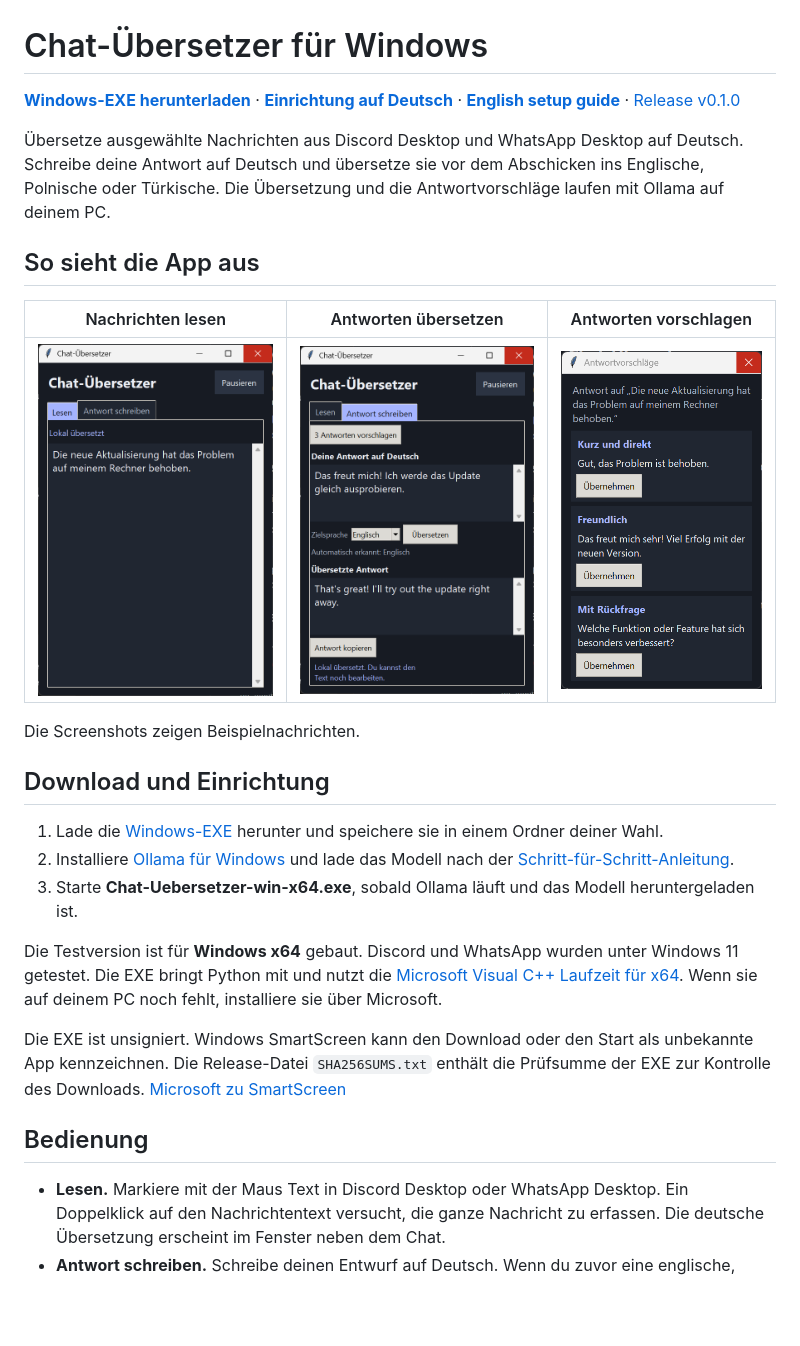
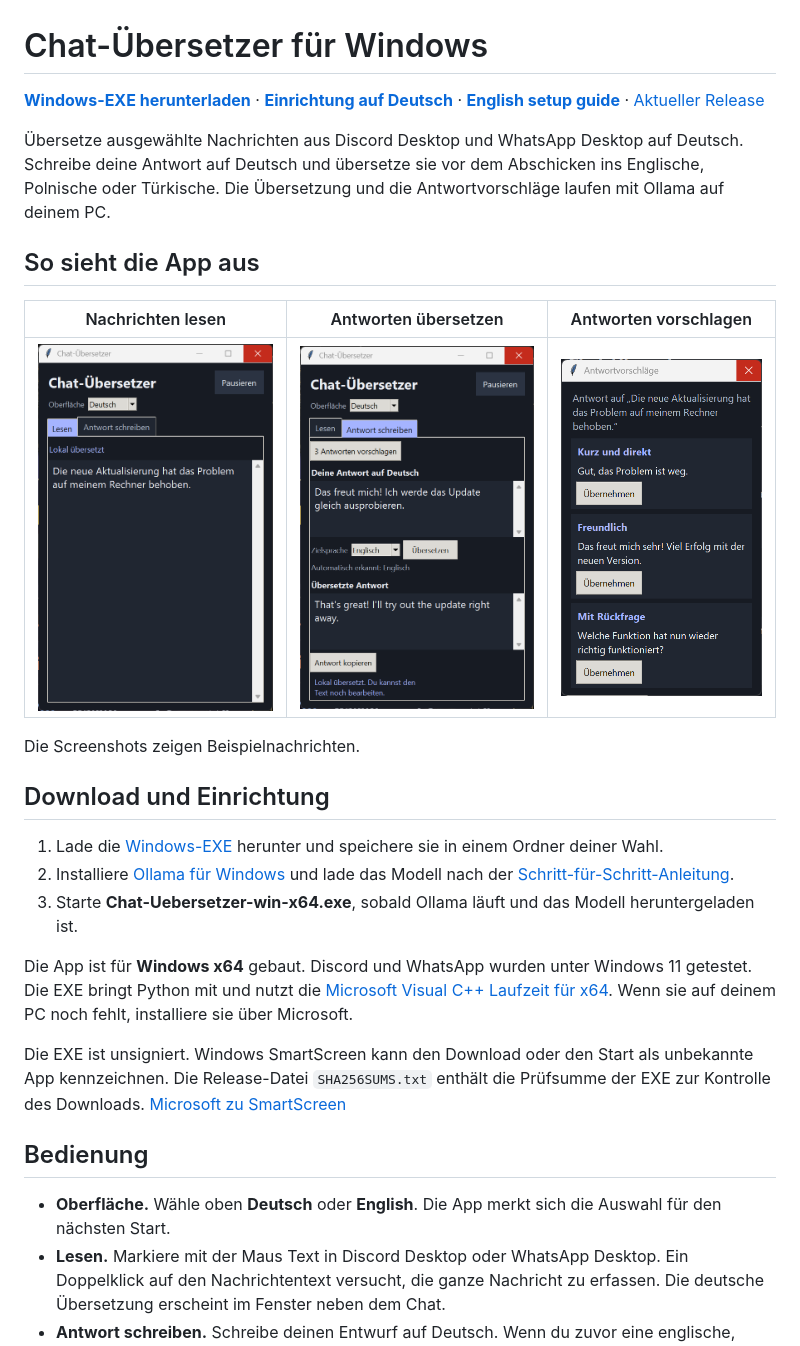
Before and after one commit to Doom666DE/chat-uebersetzer, a Markdown page: README.md, the part around one of its changes. Rendered like a GitHub page; pictures changed too: docs/screenshots/antwort-schreiben.png, docs/screenshots/antwortvorschlaege.png, docs/screenshots/lesen.png; blank space fills up the shorter version.

Commit message:
Add German and English interface switching

```diff
--- a/README.md
+++ b/README.md
@@ -1,6 +1,6 @@
 # Chat-Übersetzer für Windows
 
-[**Windows-EXE herunterladen**](https://github.com/Doom666DE/chat-uebersetzer/releases/download/v0.1.0/Chat-Uebersetzer-win-x64.exe) · [**Einrichtung auf Deutsch**](Ollama-Anleitung.md) · [**English setup guide**](README.en.md) · [Release v0.1.0](https://github.com/Doom666DE/chat-uebersetzer/releases/tag/v0.1.0)
+[**Windows-EXE herunterladen**](https://github.com/Doom666DE/chat-uebersetzer/releases/latest/download/Chat-Uebersetzer-win-x64.exe) · [**Einrichtung auf Deutsch**](Ollama-Anleitung.md) · [**English setup guide**](README.en.md) · [Aktueller Release](https://github.com/Doom666DE/chat-uebersetzer/releases/latest)
 
 Übersetze ausgewählte Nachrichten aus Discord Desktop und WhatsApp Desktop auf Deutsch. Schreibe deine Antwort auf Deutsch und übersetze sie vor dem Abschicken ins Englische, Polnische oder Türkische. Die Übersetzung und die Antwortvorschläge laufen mit Ollama auf deinem PC.
 
@@ -18,12 +18,13 @@ Die Screenshots zeigen Beispielnachrichten.
 2. Installiere [Ollama für Windows](https://ollama.com/download/windows) und lade das Modell nach der [Schritt-für-Schritt-Anleitung](Ollama-Anleitung.md).
 3. Starte **Chat-Uebersetzer-win-x64.exe**, sobald Ollama läuft und das Modell heruntergeladen ist.
 
-Die Testversion ist für **Windows x64** gebaut. Discord und WhatsApp wurden unter Windows 11 getestet. Die EXE bringt Python mit und nutzt die [Microsoft Visual C++ Laufzeit für x64](https://learn.microsoft.com/cpp/windows/latest-supported-vc-redist). Wenn sie auf deinem PC noch fehlt, installiere sie über Microsoft.
+Die App ist für **Windows x64** gebaut. Discord und WhatsApp wurden unter Windows 11 getestet. Die EXE bringt Python mit und nutzt die [Microsoft Visual C++ Laufzeit für x64](https://learn.microsoft.com/cpp/windows/latest-supported-vc-redist). Wenn sie auf deinem PC noch fehlt, installiere sie über Microsoft.
 
 Die EXE ist unsigniert. Windows SmartScreen kann den Download oder den Start als unbekannte App kennzeichnen. Die Release-Datei `SHA256SUMS.txt` enthält die Prüfsumme der EXE zur Kontrolle des Downloads. [Microsoft zu SmartScreen](https://learn.microsoft.com/windows/apps/package-and-deploy/smartscreen-reputation)
 
 ## Bedienung
 
+- **Oberfläche.** Wähle oben **Deutsch** oder **English**. Die App merkt sich die Auswahl für den nächsten Start.
 - **Lesen.** Markiere mit der Maus Text in Discord Desktop oder WhatsApp Desktop. Ein Doppelklick auf den Nachrichtentext versucht, die ganze Nachricht zu erfassen. Die deutsche Übersetzung erscheint im Fenster neben dem Chat.
 - **Antwort schreiben.** Schreibe deinen Entwurf auf Deutsch. Wenn du zuvor eine englische, polnische oder türkische Nachricht markiert hast, wählt die App die erkannte Zielsprache aus. Bei uneindeutigem Text bleibt die bisherige Auswahl stehen. Du kannst die Sprache manuell ändern.
 - **Antwortvorschläge.** Klicke auf **3 Antworten vorschlagen**, sobald die deutsche Übersetzung der markierten Nachricht fertig ist. Wähle **Kurz und direkt**, **Freundlich** oder **Mit Rückfrage** und bearbeite den übernommenen Entwurf.
```
Also changed, not shown: other parts of README.md (+1 -1 lines), Ollama-Anleitung.md (+1 -1 lines), README.en.md (+11 -11 lines), docs/screenshots/read.png (added), docs/screenshots/reply-suggestions.png (added), docs/screenshots/write-a-reply.png (added), 2 other files.
